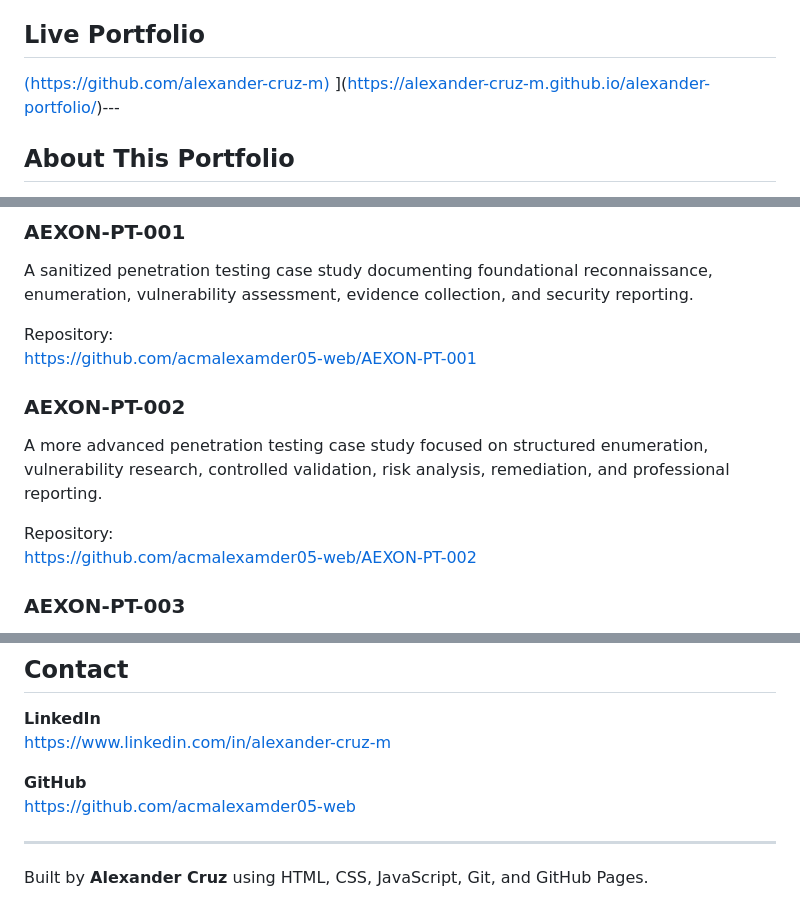
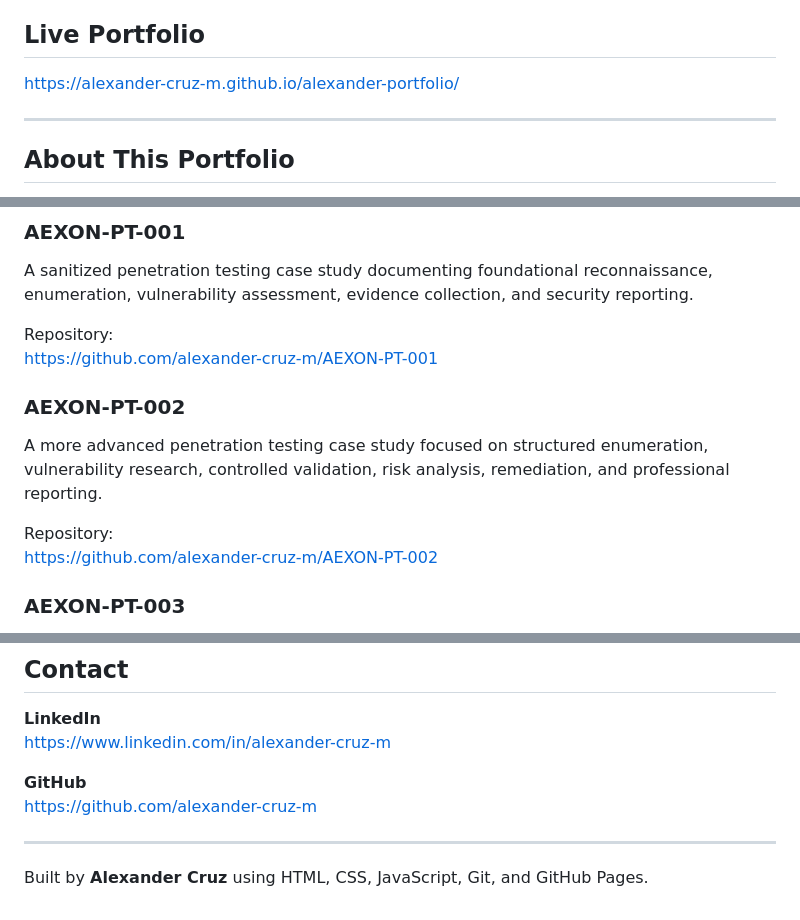
Before and after one commit to acmalexamder05-web/alexander-portfolio, a Markdown page: README.md, 3 parts joined by grey strips. Rendered like a GitHub page.

```diff
--- a/README.md
+++ b/README.md
@@ -4,8 +4,9 @@ A professional cybersecurity portfolio showcasing my experience, penetration tes
 
 ## Live Portfolio
 
-[(https://github.com/alexander-cruz-m)](https://github.com/alexander-cruz-m)
-](https://alexander-cruz-m.github.io/alexander-portfolio/)---
+https://alexander-cruz-m.github.io/alexander-portfolio/
+
+---
 
 ## About This Portfolio
 
@@ -30,14 +31,14 @@ The portfolio highlights:
 A sanitized penetration testing case study documenting foundational reconnaissance, enumeration, vulnerability assessment, evidence collection, and security reporting.
 
 Repository:
-https://github.com/acmalexamder05-web/AEXON-PT-001
+https://github.com/alexander-cruz-m/AEXON-PT-001
 
 ### AEXON-PT-002
 
 A more advanced penetration testing case study focused on structured enumeration, vulnerability research, controlled validation, risk analysis, remediation, and professional reporting.
 
 Repository:
-https://github.com/acmalexamder05-web/AEXON-PT-002
+https://github.com/alexander-cruz-m/AEXON-PT-002
 
 ### AEXON-PT-003
 
@@ -163,7 +164,7 @@ Expected Graduation: **May 2027**
 https://www.linkedin.com/in/alexander-cruz-m
 
 **GitHub**
-https://github.com/acmalexamder05-web
+https://github.com/alexander-cruz-m
 
 ---
 
```
